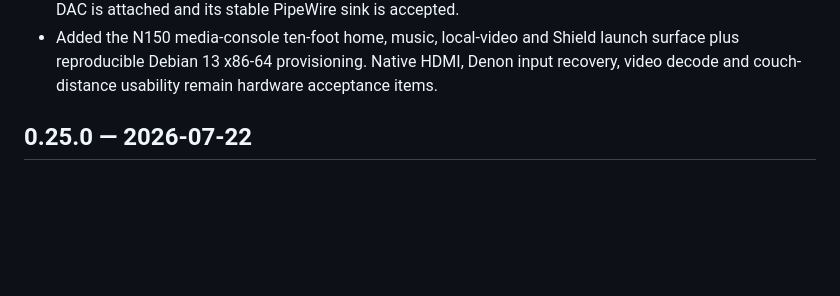
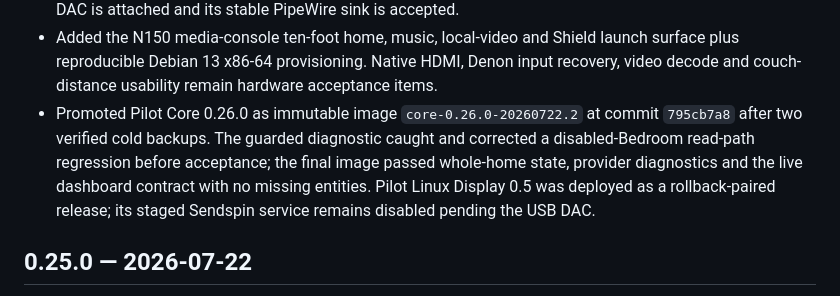
Before and after one commit to jimmy8889/jarvis-home-ai, a Markdown page: CHANGELOG.md, the part around the change. Rendered like a GitHub page; blank space fills up the shorter version.

```diff
--- a/CHANGELOG.md
+++ b/CHANGELOG.md
@@ -32,6 +32,13 @@
   launch surface plus reproducible Debian 13 x86-64 provisioning. Native HDMI,
   Denon input recovery, video decode and couch-distance usability remain
   hardware acceptance items.
+- Promoted Pilot Core 0.26.0 as immutable image
+  `core-0.26.0-20260722.2` at commit `795cb7a8` after two verified cold backups.
+  The guarded diagnostic caught and corrected a disabled-Bedroom read-path
+  regression before acceptance; the final image passed whole-home state,
+  provider diagnostics and the live dashboard contract with no missing
+  entities. Pilot Linux Display 0.5 was deployed as a rollback-paired release;
+  its staged Sendspin service remains disabled pending the USB DAC.
 
 ## 0.25.0 — 2026-07-22
 
```
Also changed, not shown: docs/PILOT_OS_BLUEPRINT.md (+12 -3 lines).
